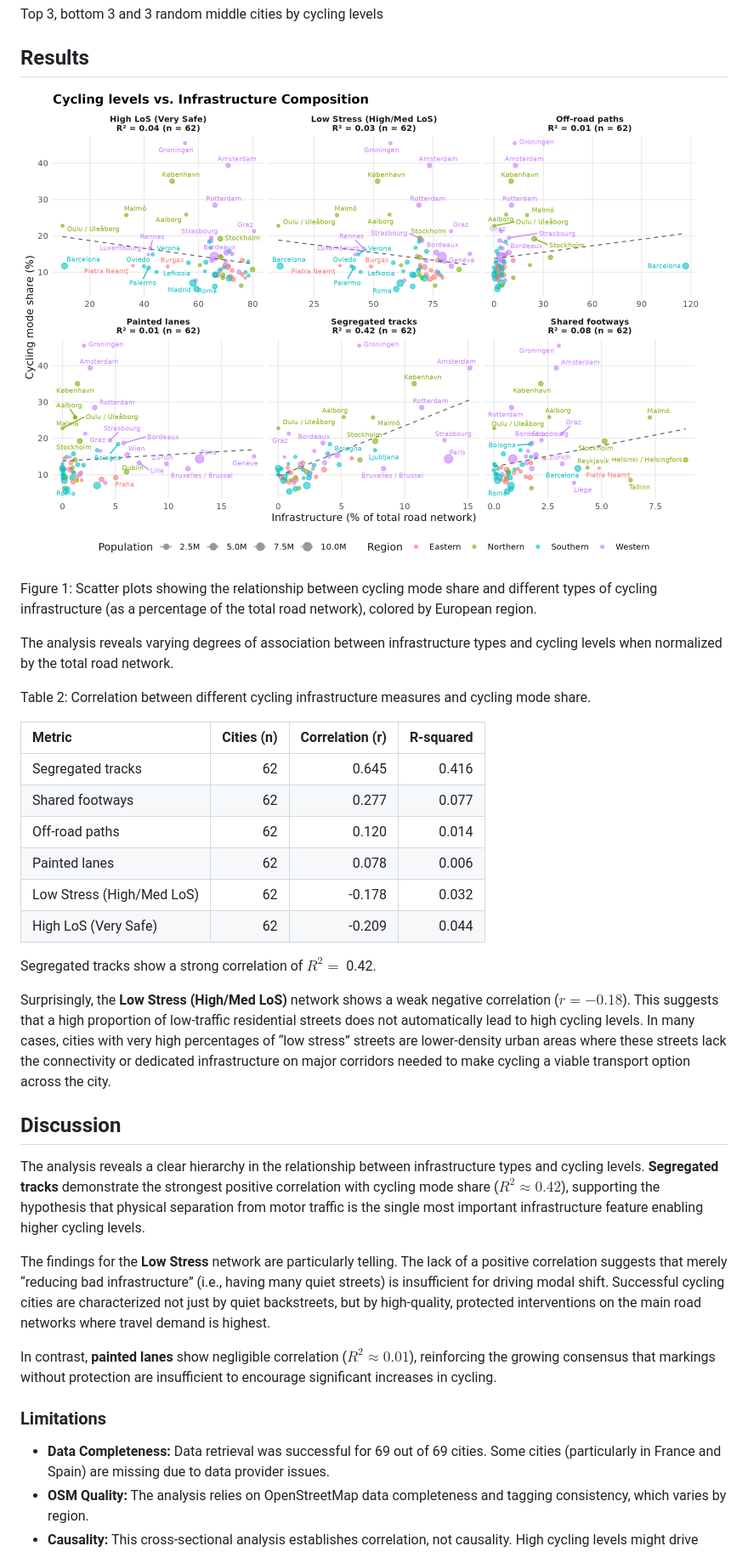
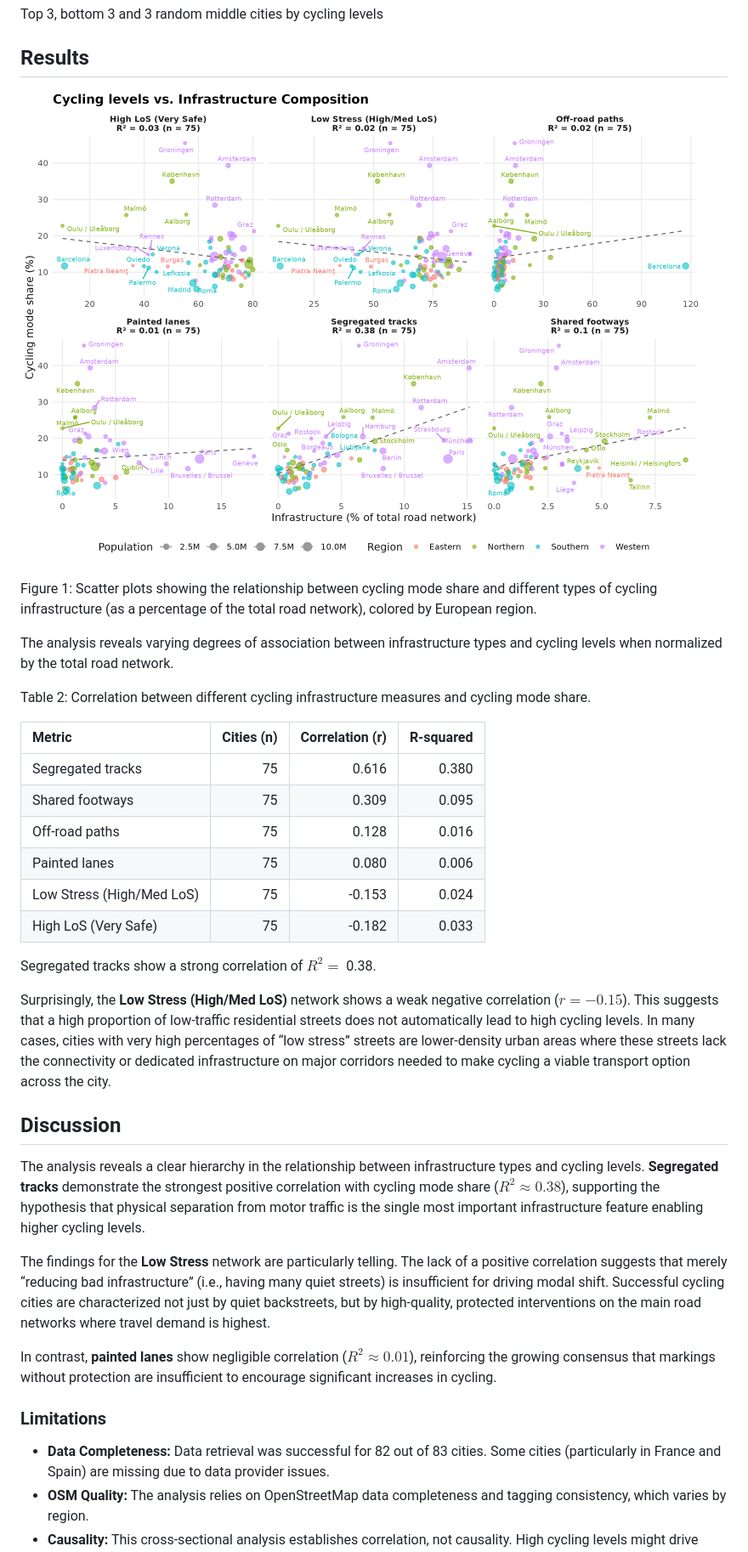
Before and after one commit to GEMOTT/metrics-paper, a Markdown page: paper.md, the part around the change printed below. Shown: that part at 85% size. Drawn GitHub-style; pictures changed too: figs/scatter_plot.png.

```diff
--- a/paper.md
+++ b/paper.md
@@ -118,21 +127,21 @@ and cycling mode share.
 
 | Metric                    | Cities (n) | Correlation (r) | R-squared |
 |:--------------------------|-----------:|----------------:|----------:|
-| Segregated tracks         |         62 |           0.645 |     0.416 |
-| Shared footways           |         62 |           0.277 |     0.077 |
-| Off-road paths            |         62 |           0.120 |     0.014 |
-| Painted lanes             |         62 |           0.078 |     0.006 |
-| Low Stress (High/Med LoS) |         62 |          -0.178 |     0.032 |
-| High LoS (Very Safe)      |         62 |          -0.209 |     0.044 |
+| Segregated tracks         |         75 |           0.616 |     0.380 |
+| Shared footways           |         75 |           0.309 |     0.095 |
+| Off-road paths            |         75 |           0.128 |     0.016 |
+| Painted lanes             |         75 |           0.080 |     0.006 |
+| Low Stress (High/Med LoS) |         75 |          -0.153 |     0.024 |
+| High LoS (Very Safe)      |         75 |          -0.182 |     0.033 |
 
 </div>
 
 </div>
 
-Segregated tracks show a strong correlation of $R^2 =$ 0.42.
+Segregated tracks show a strong correlation of $R^2 =$ 0.38.
 
 Surprisingly, the **Low Stress (High/Med LoS)** network shows a weak
-negative correlation ($r = -0.18$). This suggests that a high proportion
+negative correlation ($r = -0.15$). This suggests that a high proportion
 of low-traffic residential streets does not automatically lead to high
 cycling levels. In many cases, cities with very high percentages of “low
 stress” streets are lower-density urban areas where these streets lack
@@ -144,7 +153,7 @@ to make cycling a viable transport option across the city.
 The analysis reveals a clear hierarchy in the relationship between
 infrastructure types and cycling levels. **Segregated tracks**
 demonstrate the strongest positive correlation with cycling mode share
-($R^2 \approx 0.42$), supporting the hypothesis that physical separation
+($R^2 \approx 0.38$), supporting the hypothesis that physical separation
 from motor traffic is the single most important infrastructure feature
 enabling higher cycling levels.
 
@@ -162,7 +171,7 @@ in cycling.
 
 ### Limitations
 
-- **Data Completeness:** Data retrieval was successful for 69 out of 69
+- **Data Completeness:** Data retrieval was successful for 82 out of 83
   cities. Some cities (particularly in France and Spain) are missing due
   to data provider issues.
 - **OSM Quality:** The analysis relies on OpenStreetMap data
```
Also changed, not shown: other parts of paper.md (+10 -1 lines), 1 other file.
